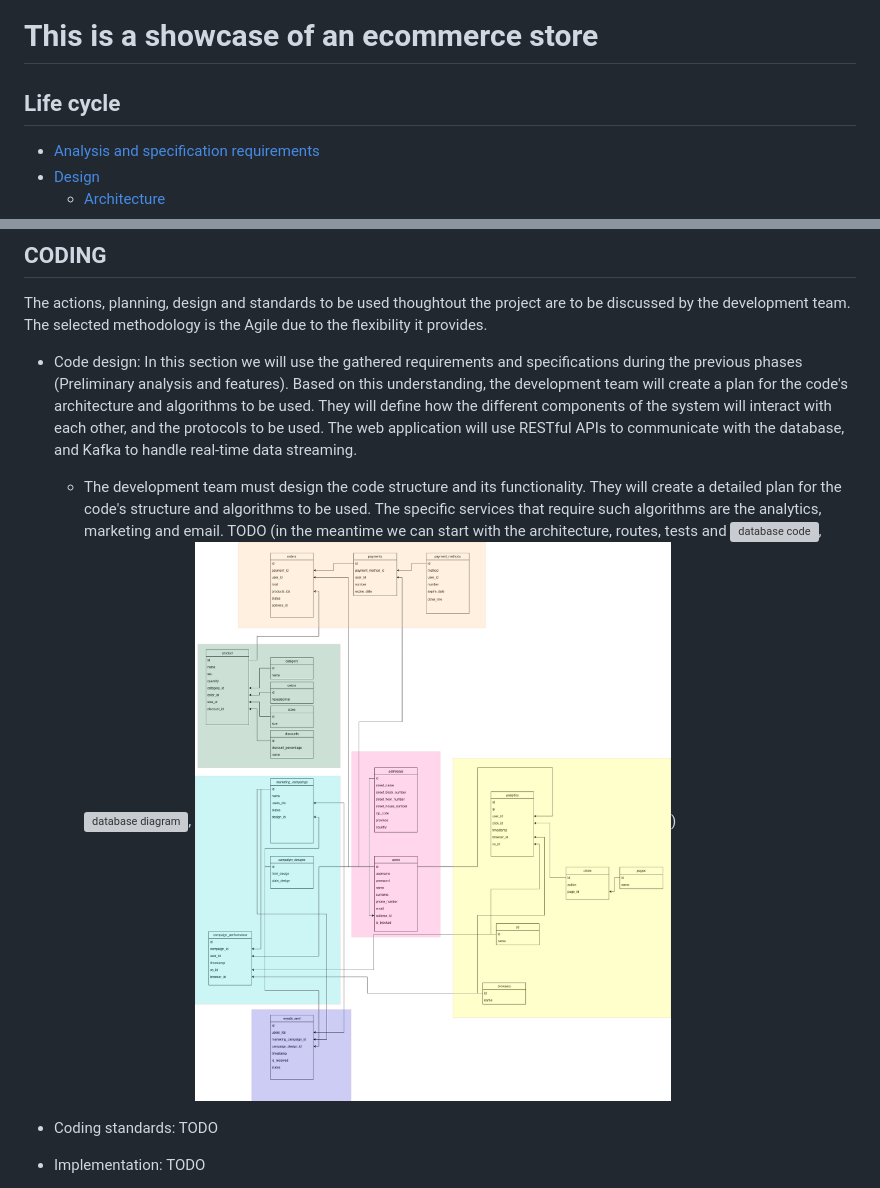
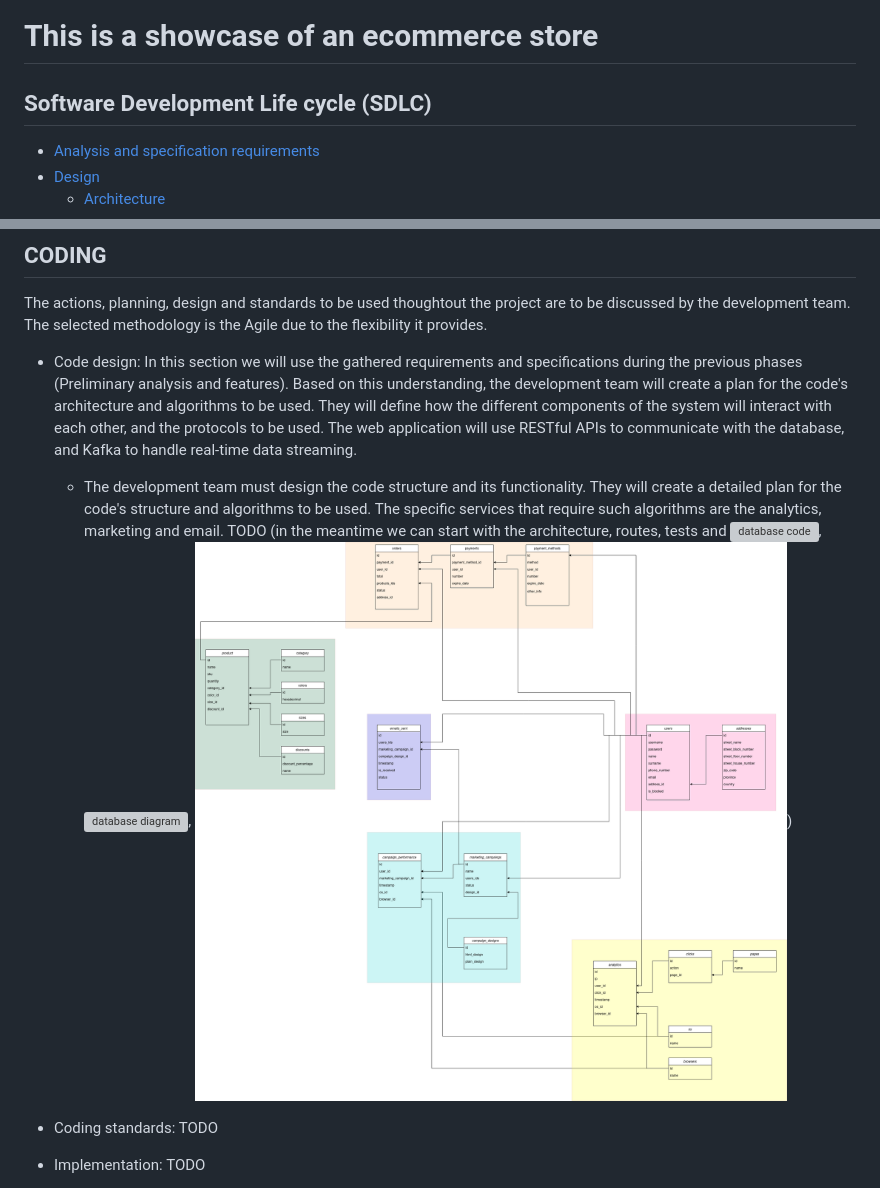
Before and after one commit to RomanW05/ecommerce, a Markdown page: README.md, 2 parts joined by grey strips. Rendered like a GitHub page; pictures changed too: blob/database_overview.png; grey boxes are pictures that could not be loaded.

```diff
--- a/README.md
+++ b/README.md
@@ -1,6 +1,6 @@
 # This is a showcase of an ecommerce store
 
-## Life cycle
+## Software Development Life cycle (SDLC)
 + [Analysis and specification requirements](#Analysis)
 + [Design](#Design)
     - [Architecture](#Architecture)
```
Also changed, not shown: 1 other file.
